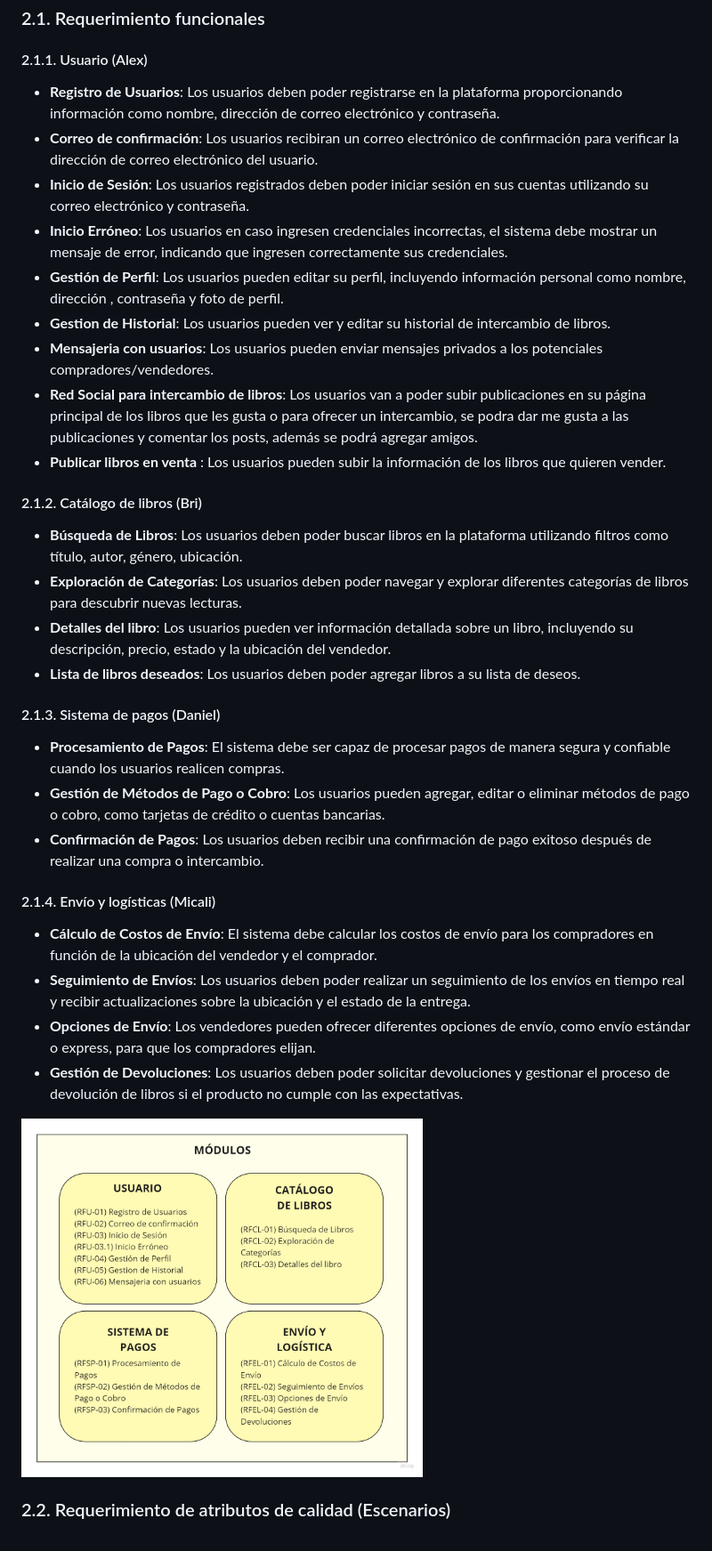
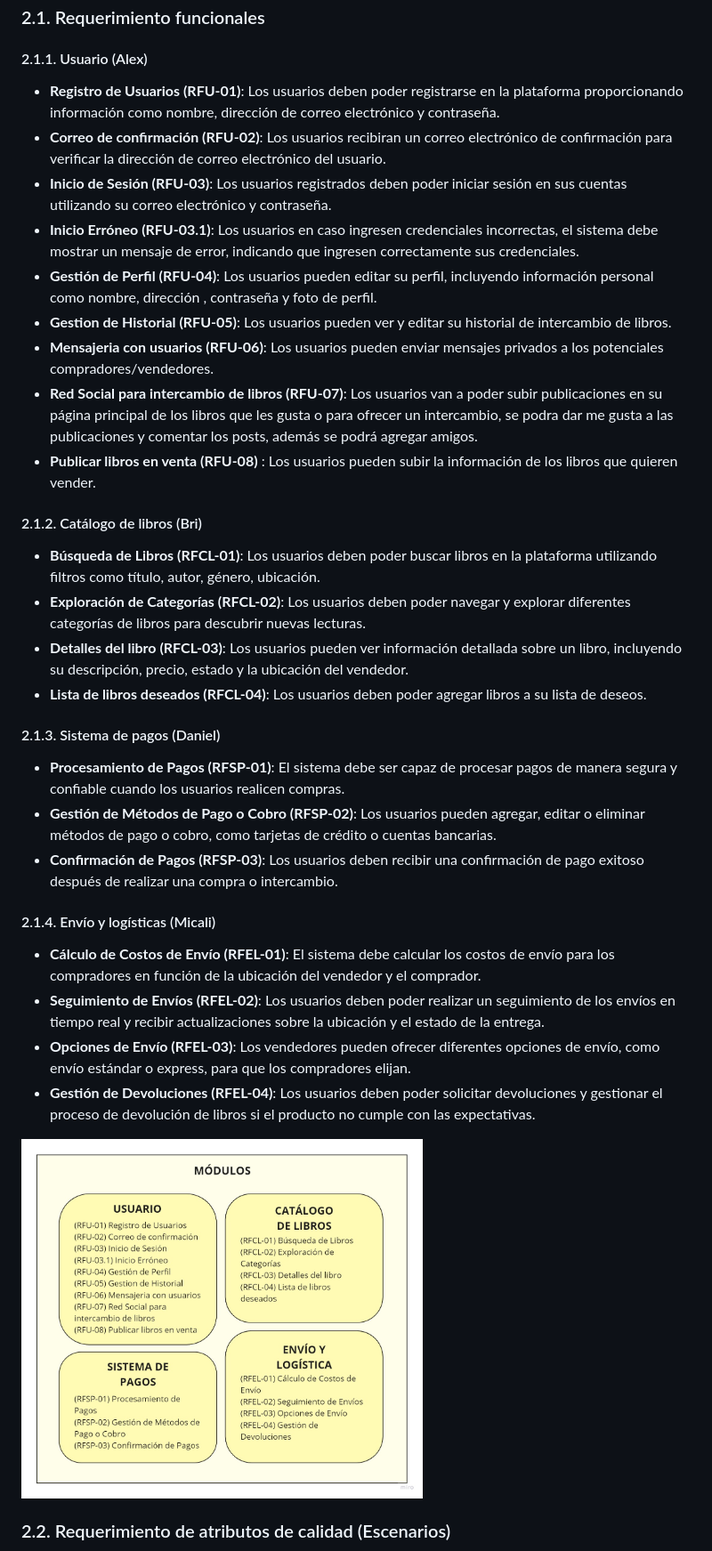
Before and after one commit to bri226/Arqui_Soft_G4, a Markdown page: Bookswap.md, the part around the change. Shown: that part at 89% size. GitHub-like rendering; pictures changed too: img/modulos.jpg.

```diff
--- a/Bookswap.md
+++ b/Bookswap.md
@@ -163,35 +163,35 @@ Los stakeholders seleccionados para este trabajo son:
 #### 2.1.1. Usuario (Alex)
 
 
-- <b> Registro de Usuarios</b>: Los usuarios deben poder registrarse en la plataforma proporcionando información como nombre, dirección de correo electrónico y contraseña.
-- <b>Correo de confirmación</b>: Los usuarios recibiran un correo electrónico de confirmación para verificar la dirección de correo electrónico del usuario.
-- <b>Inicio de Sesión</b>: Los usuarios registrados deben poder iniciar sesión en sus cuentas utilizando su correo electrónico y contraseña.
-- <b>Inicio Erróneo</b>: Los usuarios en caso ingresen credenciales incorrectas, el sistema debe mostrar un mensaje de error, indicando que ingresen correctamente sus credenciales.
-- <b>Gestión de Perfil</b>: Los usuarios pueden editar su perfil, incluyendo información personal como nombre, dirección , contraseña y foto de perfil.
-- <b>Gestion de Historial</b>: Los usuarios pueden ver y editar su historial de intercambio de libros.
-- <b>Mensajeria con usuarios</b>: Los usuarios pueden enviar mensajes privados a los potenciales compradores/vendedores.
-- <b> Red Social para intercambio de libros</b>: Los usuarios van a poder subir publicaciones en su página principal de los libros que les gusta o para ofrecer un intercambio, se podra dar me gusta a las publicaciones y comentar los posts, además se podrá agregar amigos.
- - <b> Publicar libros en venta </b>: Los usuarios pueden subir la información de los libros que quieren vender.
+- **Registro de Usuarios (RFU-01)**: Los usuarios deben poder registrarse en la plataforma proporcionando información como nombre, dirección de correo electrónico y contraseña.
+- **Correo de confirmación (RFU-02)**: Los usuarios recibiran un correo electrónico de confirmación para verificar la dirección de correo electrónico del usuario.
+- **Inicio de Sesión (RFU-03)**: Los usuarios registrados deben poder iniciar sesión en sus cuentas utilizando su correo electrónico y contraseña.
+- **Inicio Erróneo (RFU-03.1)**: Los usuarios en caso ingresen credenciales incorrectas, el sistema debe mostrar un mensaje de error, indicando que ingresen correctamente sus credenciales.
+- **Gestión de Perfil (RFU-04)**: Los usuarios pueden editar su perfil, incluyendo información personal como nombre, dirección , contraseña y foto de perfil.
+- **Gestion de Historial (RFU-05)**: Los usuarios pueden ver y editar su historial de intercambio de libros.
+- **Mensajeria con usuarios (RFU-06)**: Los usuarios pueden enviar mensajes privados a los potenciales compradores/vendedores.
+- **Red Social para intercambio de libros (RFU-07)**: Los usuarios van a poder subir publicaciones en su página principal de los libros que les gusta o para ofrecer un intercambio, se podra dar me gusta a las publicaciones y comentar los posts, además se podrá agregar amigos.
+ - **Publicar libros en venta (RFU-08)** </b>: Los usuarios pueden subir la información de los libros que quieren vender.
 
 #### 2.1.2. Catálogo de libros (Bri)
 
-- <b>Búsqueda de Libros</b>: Los usuarios deben poder buscar libros en la plataforma utilizando filtros como título, autor, género, ubicación.
-- <b>Exploración de Categorías</b>: Los usuarios deben poder navegar y explorar diferentes categorías de libros para descubrir nuevas lecturas.
-- <b>Detalles del libro</b>: Los usuarios pueden ver información detallada sobre un libro, incluyendo su descripción, precio, estado y la ubicación del vendedor.
-- <b>Lista de libros deseados</b>: Los usuarios deben poder agregar libros a su lista de deseos.
+- **Búsqueda de Libros (RFCL-01)**: Los usuarios deben poder buscar libros en la plataforma utilizando filtros como título, autor, género, ubicación.
+- **Exploración de Categorías (RFCL-02)**: Los usuarios deben poder navegar y explorar diferentes categorías de libros para descubrir nuevas lecturas.
+- **Detalles del libro (RFCL-03)**: Los usuarios pueden ver información detallada sobre un libro, incluyendo su descripción, precio, estado y la ubicación del vendedor.
+- **Lista de libros deseados (RFCL-04)**: Los usuarios deben poder agregar libros a su lista de deseos.
 
 #### 2.1.3. Sistema de pagos (Daniel)
 
-- <b>Procesamiento de Pagos</b>: El sistema debe ser capaz de procesar pagos de manera segura y confiable cuando los usuarios realicen compras.
-- <b>Gestión de Métodos de Pago o Cobro</b>: Los usuarios pueden agregar, editar o eliminar métodos de pago o cobro, como tarjetas de crédito o cuentas bancarias.
-- <b>Confirmación de Pagos</b>: Los usuarios deben recibir una confirmación de pago exitoso después de realizar una compra o intercambio.
+- **Procesamiento de Pagos (RFSP-01)**: El sistema debe ser capaz de procesar pagos de manera segura y confiable cuando los usuarios realicen compras.
+- **Gestión de Métodos de Pago o Cobro (RFSP-02)**: Los usuarios pueden agregar, editar o eliminar métodos de pago o cobro, como tarjetas de crédito o cuentas bancarias.
+- **Confirmación de Pagos (RFSP-03)**: Los usuarios deben recibir una confirmación de pago exitoso después de realizar una compra o intercambio.
 
 #### 2.1.4. Envío y logísticas (Micali)
 
-- <b>Cálculo de Costos de Envío</b>: El sistema debe calcular los costos de envío para los compradores en función de la ubicación del vendedor y el comprador.
-- <b>Seguimiento de Envíos</b>: Los usuarios deben poder realizar un seguimiento de los envíos en tiempo real y recibir actualizaciones sobre la ubicación y el estado de la entrega.
-- <b>Opciones de Envío</b>: Los vendedores pueden ofrecer diferentes opciones de envío, como envío estándar o express, para que los compradores elijan.
-- <b>Gestión de Devoluciones</b>: Los usuarios deben poder solicitar devoluciones y gestionar el proceso de devolución de libros si el producto no cumple con las expectativas.
+- **Cálculo de Costos de Envío (RFEL-01)**: El sistema debe calcular los costos de envío para los compradores en función de la ubicación del vendedor y el comprador.
+- **Seguimiento de Envíos (RFEL-02)**: Los usuarios deben poder realizar un seguimiento de los envíos en tiempo real y recibir actualizaciones sobre la ubicación y el estado de la entrega.
+- **Opciones de Envío (RFEL-03)**: Los vendedores pueden ofrecer diferentes opciones de envío, como envío estándar o express, para que los compradores elijan.
+- **Gestión de Devoluciones (RFEL-04)**: Los usuarios deben poder solicitar devoluciones y gestionar el proceso de devolución de libros si el producto no cumple con las expectativas.
 
 <img src="img/modulos.jpg" width="60%"/>
 
```
